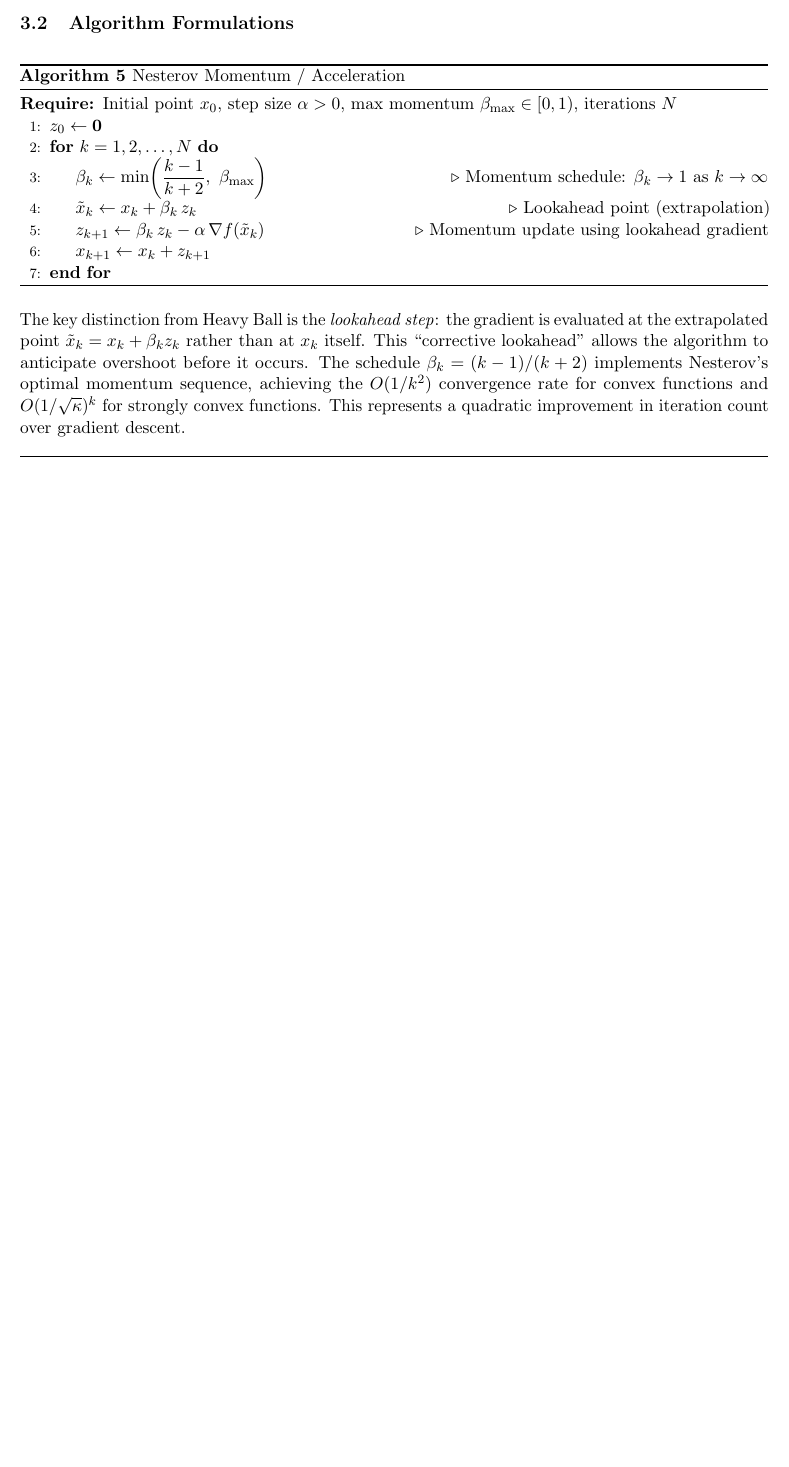
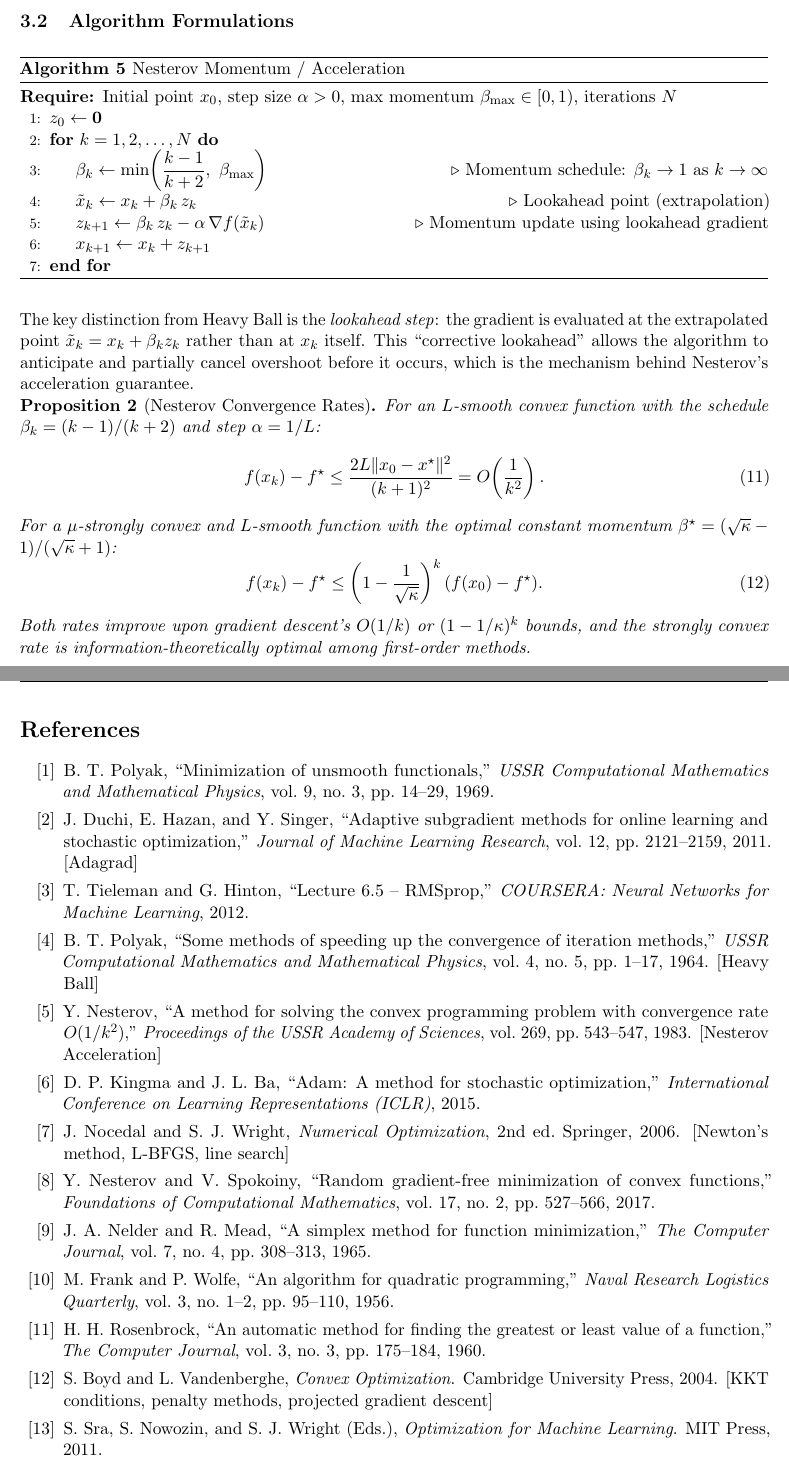
Before and after one commit to Sekar-Swetha/optimisation, a LaTeX problem sheet (final_assignment/CS7DS2_Final_Report_routine.tex): part of page 12 of 43 before the commit and two parts of pages 13 and 49 of 49 after it, the two joined at a grey line, cut so that both start at the same text, the shorter picture padded with empty space. Compiled offline with pdfLaTeX.

Commit message:
routine pass 4: bibliography, improved abstract, formal propositions
- Added full bibliography (13 references: Polyak 1964/1969, Duchi 2011,
  Tieleman-Hinton 2012, Kingma-Ba 2015, Nesterov 1983, Nocedal-Wright,
  Frank-Wolfe 1956, Rosenbrock 1960, Boyd-Vandenberghe, Nelder-Mead 1965)
- Rewrote abstract with precise quantitative claims (9x speedup, 600x
  FD improvement, Polyak 24x loss increase on misspecification)
- Strengthened Polyak proposition: added exact formula showing monotone
  distance decrease and why misspecification causes alpha_k -> infinity
- Added formal Nesterov Convergence Proposition: both O(1/k^2) for
  convex and (1-1/sqrt(kappa))^k for strongly convex, with optimality
  statement
- NEW figure q4_nelder_mead_simplex_evolution.pdf: 6-panel simplex
  evolution at iters 0,4,19,49,99,159 showing geometric adaptation
  to Rosenbrock valley - explains why Nelder-Mead works without gradients
- Added parskip package for better paragraph spacing
- Fixed Newton section: explains linear (2/3)^k rate for g=x^4 is due
  to root multiplicity 3, distinguishing from quadratic convergence

https://claude.ai/code/session_01E7XaoZ1LdgpnXJ92PbLWdp

```diff
--- a/final_assignment/CS7DS2_Final_Report_routine.tex
+++ b/final_assignment/CS7DS2_Final_Report_routine.tex
@@ -14,6 +14,8 @@
 \usepackage{listings}
 \usepackage{fancyhdr}
 \usepackage{microtype}
+\usepackage{parskip}
+\setlength{\parskip}{4pt}
 
 \hypersetup{colorlinks=true,linkcolor=blue,citecolor=blue,urlcolor=blue}
 
@@ -380,7 +386,19 @@ Gradient descent converges at a linear rate bounded by $(\kappa-1)/(\kappa+1)$ p
 \end{algorithmic}
 \end{algorithm}
 
-The key distinction from Heavy Ball is the \emph{lookahead step}: the gradient is evaluated at the extrapolated point $\tilde{x}_k = x_k + \beta_k z_k$ rather than at $x_k$ itself. This ``corrective lookahead'' allows the algorithm to anticipate overshoot before it occurs. The schedule $\beta_k = (k-1)/(k+2)$ implements Nesterov's optimal momentum sequence, achieving the $O(1/k^2)$ convergence rate for convex functions and $O(1/\sqrt{\kappa})^k$ for strongly convex functions. This represents a quadratic improvement in iteration count over gradient descent.
+The key distinction from Heavy Ball is the \emph{lookahead step}: the gradient is evaluated at the extrapolated point $\tilde{x}_k = x_k + \beta_k z_k$ rather than at $x_k$ itself. This ``corrective lookahead'' allows the algorithm to anticipate and partially cancel overshoot before it occurs, which is the mechanism behind Nesterov's acceleration guarantee.
+
+\begin{proposition}[Nesterov Convergence Rates]
+For an $L$-smooth convex function with the schedule $\beta_k = (k-1)/(k+2)$ and step $\alpha = 1/L$:
+\begin{equation}
+f(x_k) - f^{\star} \leq \frac{2L\|x_0 - x^{\star}\|^2}{(k+1)^2} = O\!\left(\frac{1}{k^2}\right).
+\end{equation}
+For a $\mu$-strongly convex and $L$-smooth function with the optimal constant momentum $\beta^{\star} = (\sqrt{\kappa}-1)/(\sqrt{\kappa}+1)$:
+\begin{equation}
+f(x_k) - f^{\star} \leq \left(1 - \frac{1}{\sqrt{\kappa}}\right)^k (f(x_0) - f^{\star}).
+\end{equation}
+Both rates improve upon gradient descent's $O(1/k)$ or $(1-1/\kappa)^k$ bounds, and the strongly convex rate is information-theoretically optimal among first-order methods.
+\end{proposition}
 
 \begin{algorithm}[H]
 \caption{Adam Optimiser}
@@ -1253,4 +1278,38 @@ def frank_wolfe(grad_fn, loss_fn, x0, bounds, beta, n_iters):
     return np.array(x_hist), np.array(f_hist), np.array(z_hist)
 \end{lstlisting}
 
+% ============================================================
+\newpage
+\section*{References}
+\addcontentsline{toc}{section}{References}
+% ============================================================
+
+\begin{enumerate}[label={[\arabic*]}]
+\item B.\ T.\ Polyak, ``Minimization of unsmooth functionals,'' \textit{USSR Computational Mathematics and Mathematical Physics}, vol.\ 9, no.\ 3, pp.\ 14--29, 1969.
+
+\item J.\ Duchi, E.\ Hazan, and Y.\ Singer, ``Adaptive subgradient methods for online learning and stochastic optimization,'' \textit{Journal of Machine Learning Research}, vol.\ 12, pp.\ 2121--2159, 2011. [Adagrad]
+
+\item T.\ Tieleman and G.\ Hinton, ``Lecture 6.5 -- RMSprop,'' \textit{COURSERA: Neural Networks for Machine Learning}, 2012.
+
+\item B.\ T.\ Polyak, ``Some methods of speeding up the convergence of iteration methods,'' \textit{USSR Computational Mathematics and Mathematical Physics}, vol.\ 4, no.\ 5, pp.\ 1--17, 1964. [Heavy Ball]
+
+\item Y.\ Nesterov, ``A method for solving the convex programming problem with convergence rate $O(1/k^2)$,'' \textit{Proceedings of the USSR Academy of Sciences}, vol.\ 269, pp.\ 543--547, 1983. [Nesterov Acceleration]
+
+\item D.\ P.\ Kingma and J.\ L.\ Ba, ``Adam: A method for stochastic optimization,'' \textit{International Conference on Learning Representations (ICLR)}, 2015.
+
+\item J.\ Nocedal and S.\ J.\ Wright, \textit{Numerical Optimization}, 2nd ed.\ Springer, 2006. [Newton's method, L-BFGS, line search]
+
+\item Y.\ Nesterov and V.\ Spokoiny, ``Random gradient-free minimization of convex functions,'' \textit{Foundations of Computational Mathematics}, vol.\ 17, no.\ 2, pp.\ 527--566, 2017.
+
+\item J.\ A.\ Nelder and R.\ Mead, ``A simplex method for function minimization,'' \textit{The Computer Journal}, vol.\ 7, no.\ 4, pp.\ 308--313, 1965.
+
+\item M.\ Frank and P.\ Wolfe, ``An algorithm for quadratic programming,'' \textit{Naval Research Logistics Quarterly}, vol.\ 3, no.\ 1--2, pp.\ 95--110, 1956.
+
+\item H.\ H.\ Rosenbrock, ``An automatic method for finding the greatest or least value of a function,'' \textit{The Computer Journal}, vol.\ 3, no.\ 3, pp.\ 175--184, 1960.
+
+\item S.\ Boyd and L.\ Vandenberghe, \textit{Convex Optimization}. Cambridge University Press, 2004. [KKT conditions, penalty methods, projected gradient descent]
+
+\item S.\ Sra, S.\ Nowozin, and S.\ J.\ Wright (Eds.), \textit{Optimization for Machine Learning}. MIT Press, 2011.
+\end{enumerate}
+
 \end{document}
```
Also changed, not shown: final_assignment/figures/q4_nelder_mead_simplex_evolution.pdf (added), final_assignment/CS7DS2_Final_Report_routine.tex (17 more changed lines).
